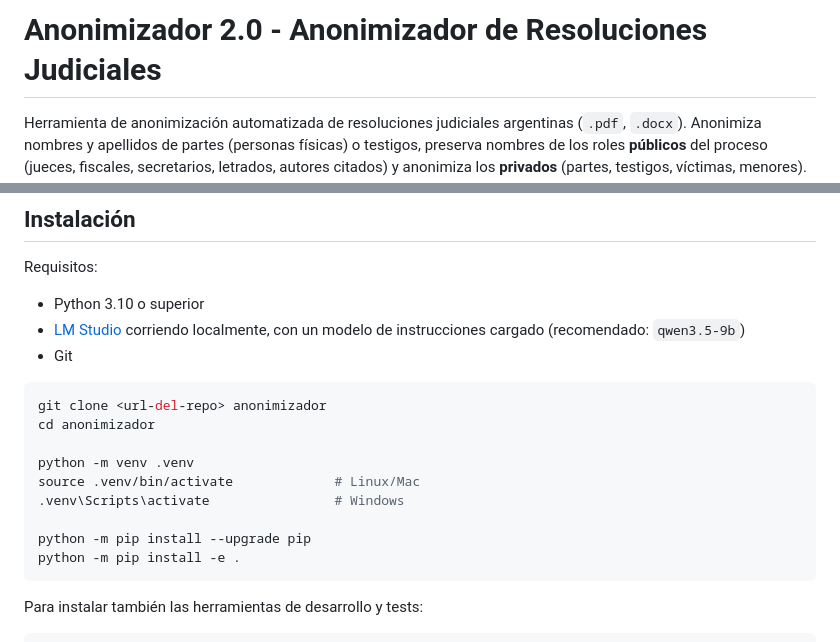
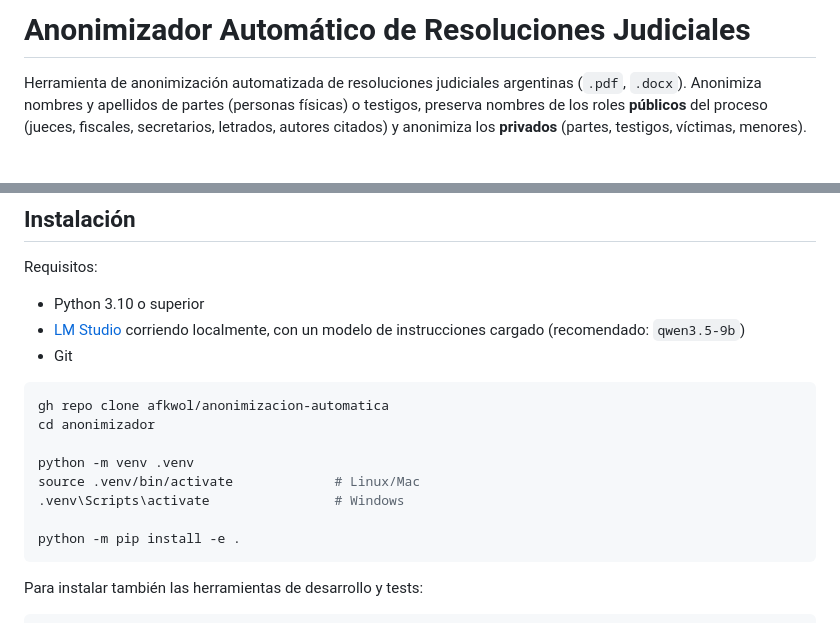
Before and after one commit to afkwol/anonimizacion-automatica, a Markdown page: README.md, 2 parts joined by grey strips. Rendered like a GitHub page; blank space fills up the shorter version.

````diff
--- a/README.md
+++ b/README.md
@@ -1,7 +1,7 @@
 
 
 
-# Anonimizador 2.0 - Anonimizador de Resoluciones Judiciales
+# Anonimizador Automático de Resoluciones Judiciales
 
 Herramienta de anonimización automatizada de resoluciones judiciales argentinas
 (`.pdf`, `.docx`). Anonimiza nombres y apellidos de partes (personas físicas) o testigos,
@@ -121,14 +121,13 @@ Requisitos:
 - Git
 
 ```bash
-git clone <url-del-repo> anonimizador
+gh repo clone afkwol/anonimizacion-automatica
 cd anonimizador
 
 python -m venv .venv
 source .venv/bin/activate             # Linux/Mac
 .venv\Scripts\activate                # Windows
 
-python -m pip install --upgrade pip
 python -m pip install -e .
 ```
 
````
Also changed, not shown: other parts of README.md (+5 -12 lines).
